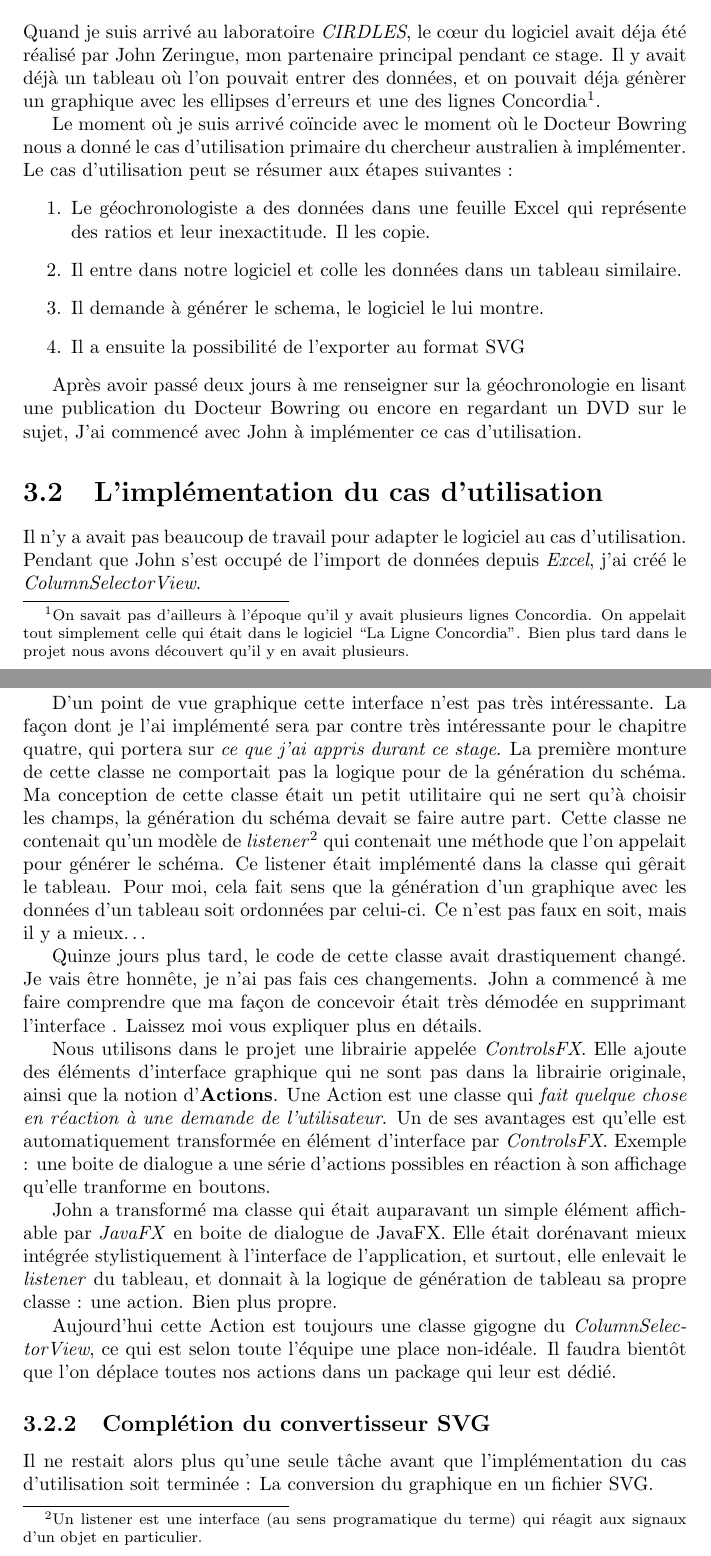
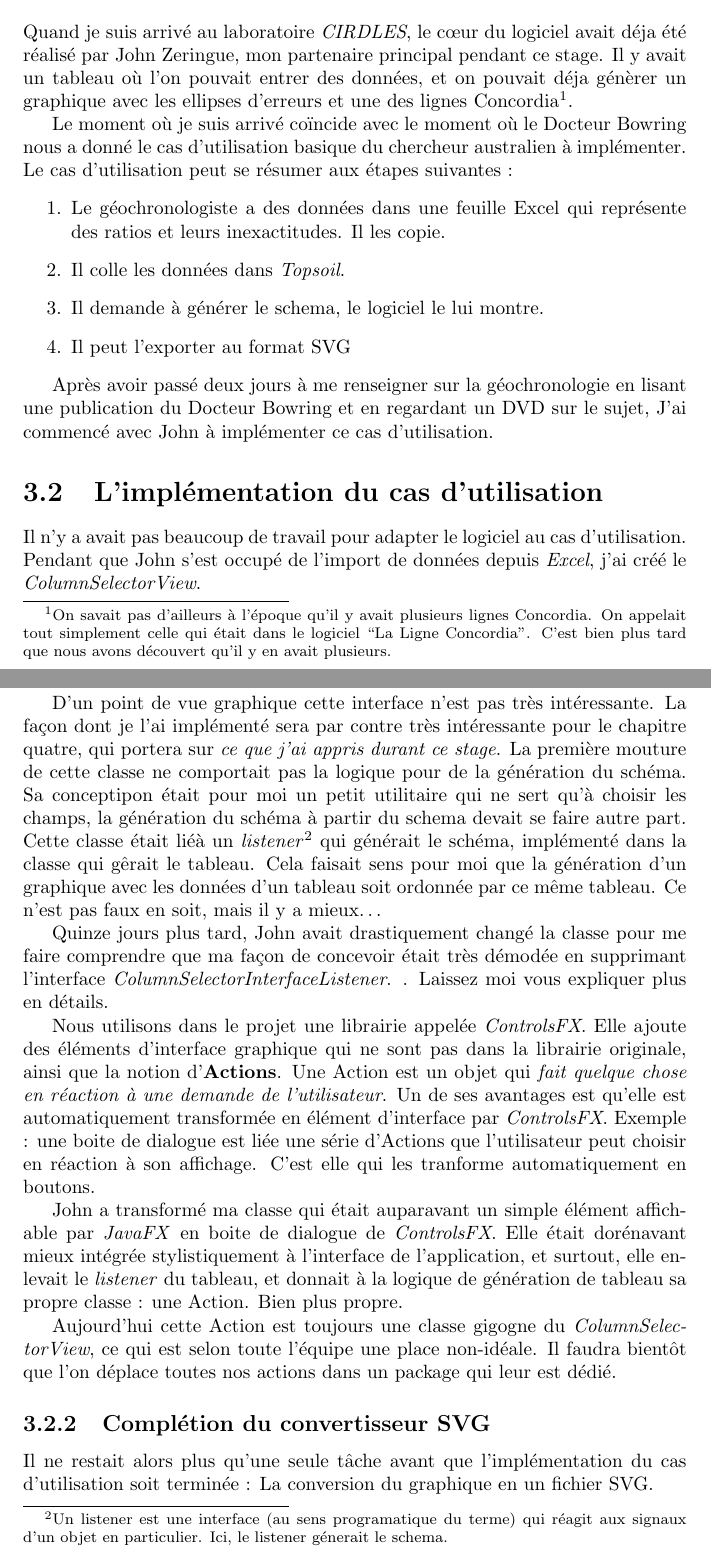
Before and after one commit to pp5317/ninjareport, a LaTeX document (rapport.tex, which reads chapitres/travailrealise.tex): two parts of pages 7 and 8 of 21, joined at a grey line, cut so that both start at the same text. Compiled offline with pdfLaTeX.

Commit message:
Correction du langage et clarifications de quelques explication dans la partie ColumnDialogSelector du chapitre Travail realise

```diff
--- a/chapitres/travailrealise.tex
+++ b/chapitres/travailrealise.tex
@@ -4,17 +4,17 @@
 %
 %
 \section{État de l'existant}
-Quand je suis arrivé au laboratoire \textit{CIRDLES}, le cœur du logiciel avait déja été réalisé par John Zeringue, mon partenaire principal pendant ce stage. Il y avait déjà un tableau où l'on pouvait entrer des données, et on pouvait déja génèrer un graphique avec les ellipses d'erreurs et une des lignes Concordia\footnote{On savait pas d'ailleurs à l'époque qu'il y avait plusieurs lignes Concordia. On appelait tout simplement celle qui était dans le logiciel ``La Ligne Concordia''. Bien plus tard dans le projet nous avons découvert qu'il y en avait plusieurs.}.
+Quand je suis arrivé au laboratoire \textit{CIRDLES}, le cœur du logiciel avait déja été réalisé par John Zeringue, mon partenaire principal pendant ce stage. Il y avait un tableau où l'on pouvait entrer des données, et on pouvait déja génèrer un graphique avec les ellipses d'erreurs et une des lignes Concordia\footnote{On savait pas d'ailleurs à l'époque qu'il y avait plusieurs lignes Concordia. On appelait tout simplement celle qui était dans le logiciel ``La Ligne Concordia''. C'est bien plus tard que nous avons découvert qu'il y en avait plusieurs.}.
 
-Le moment où je suis arrivé coïncide avec le moment où le Docteur Bowring nous a donné le cas d'utilisation primaire du chercheur australien à implémenter. Le cas d'utilisation peut se résumer aux étapes suivantes :
+Le moment où je suis arrivé coïncide avec le moment où le Docteur Bowring nous a donné le cas d'utilisation basique du chercheur australien à implémenter. Le cas d'utilisation peut se résumer aux étapes suivantes :
 \begin{enumerate}
-\item Le géochronologiste a des données dans une feuille Excel qui représente des ratios et leur inexactitude. Il les copie.
-\item Il entre dans notre logiciel et colle les données dans un tableau similaire.
+\item Le géochronologiste a des données dans une feuille Excel qui représente des ratios et leurs inexactitudes. Il les copie.
+\item Il colle les données dans \textit{Topsoil}.
 \item Il demande à générer le schema, le logiciel le lui montre.
-\item Il a ensuite la possibilité de l'exporter au format SVG
+\item Il peut l'exporter au format SVG
 \end{enumerate}
 
-Après avoir passé deux jours à me renseigner sur la géochronologie en lisant une publication du Docteur Bowring ou encore en regardant un DVD sur le sujet, %Cette phrase mérite peut-être sa propre section. Ou elle l'aura dans la quatrième partie.
+Après avoir passé deux jours à me renseigner sur la géochronologie en lisant une publication du Docteur Bowring et en regardant un DVD sur le sujet, %Cette phrase mérite peut-être sa propre section. Ou elle l'aura dans la quatrième partie.
 J'ai commencé avec John à implémenter ce cas d'utilisation.
 
 %
@@ -30,17 +30,17 @@ Dans la version d'alors du logiciel, le tableau n'avait que cinq colonnes, une p
 
 %--------------INSERER ICI UNE CAPTURE D'ECRAN DU COLONNESELECTORVIEW. DON'T FORGET--------------
 
-D'un point de vue graphique cette interface n'est pas très intéressante. La façon dont je l'ai implémenté sera par contre très intéressante pour le chapitre quatre, qui portera sur \textit{ce que j'ai appris durant ce stage}. La première monture de cette classe ne comportait pas la logique pour de la génération du schéma. Ma conception de cette classe était un petit utilitaire qui ne sert qu'à choisir les champs, la génération du schéma devait se faire autre part. Cette classe ne contenait qu'un modèle de \textit{listener}\footnote{Un listener est une interface (au sens programatique du terme) qui réagit aux signaux d'un objet en particulier.} qui contenait une méthode que l'on appelait pour générer le schéma. Ce listener était implémenté dans la classe qui gêrait le tableau. Pour moi, cela fait sens que la génération d'un graphique avec les données d'un tableau soit ordonnées par celui-ci. Ce n'est pas faux en soit, mais il y a mieux\ldots
+D'un point de vue graphique cette interface n'est pas très intéressante. La façon dont je l'ai implémenté sera par contre très intéressante pour le chapitre quatre, qui portera sur \textit{ce que j'ai appris durant ce stage}. La première mouture de cette classe ne comportait pas la logique pour de la génération du schéma. Sa conceptipon était pour moi un petit utilitaire qui ne sert qu'à choisir les champs, la génération du schéma à partir du schema devait se faire autre part. Cette classe était liéà un \textit{listener}\footnote{Un listener est une interface (au sens programatique du terme) qui réagit aux signaux d'un objet en particulier. Ici, le listener génerait le schema.} qui générait le schéma, implémenté dans la classe qui gêrait le tableau. Cela faisait sens pour moi que la génération d'un graphique avec les données d'un tableau soit ordonnée par ce même tableau. Ce n'est pas faux en soit, mais il y a mieux\ldots
 
 %--------------INSERER ICI LE CODE DE L'INTERFACE YO--------------
 
 %TODO : Quinze jours est faux, trouver le bon
-Quinze jours plus tard, le code de cette classe avait drastiquement changé. Je vais être honnête, je n'ai pas fais ces changements. John a commencé à me faire comprendre que ma façon de concevoir était très démodée en supprimant l'interface %Nom de l'interface
+Quinze jours plus tard, John avait drastiquement changé la classe pour me faire comprendre que ma façon de concevoir était très démodée en supprimant l'interface \textit{ColumnSelectorInterfaceListener}.
 . Laissez moi vous expliquer plus en détails.
 
-Nous utilisons dans le projet une librairie appelée \textit{ControlsFX}. Elle ajoute des éléments d'interface graphique qui ne sont pas dans la librairie originale, ainsi que la notion d'\textbf{Actions}. Une Action est une classe qui \textit{fait quelque chose en réaction à une demande de l'utilisateur}. Un de ses avantages est qu'elle est automatiquement transformée en élément d'interface par \textit{ControlsFX}. Exemple : une boite de dialogue a une série d'actions possibles en réaction à son affichage qu'elle tranforme en boutons.
+Nous utilisons dans le projet une librairie appelée \textit{ControlsFX}. Elle ajoute des éléments d'interface graphique qui ne sont pas dans la librairie originale, ainsi que la notion d'\textbf{Actions}. Une Action est un objet qui \textit{fait quelque chose en réaction à une demande de l'utilisateur}. Un de ses avantages est qu'elle est automatiquement transformée en élément d'interface par \textit{ControlsFX}. Exemple : une boite de dialogue est liée une série d'Actions que l'utilisateur peut choisir en réaction à son affichage. C'est elle qui les tranforme automatiquement en boutons.
 
-John a transformé ma classe qui était auparavant un simple élément affichable par \textit{JavaFX} en boite de dialogue de JavaFX. Elle était dorénavant mieux intégrée stylistiquement à l'interface de l'application, et surtout, elle enlevait le \textit{listener} du tableau, et donnait à la logique de génération de tableau sa propre classe : une action. Bien plus propre.
+John a transformé ma classe qui était auparavant un simple élément affichable par \textit{JavaFX} en boite de dialogue de \textit{ControlsFX}. Elle était dorénavant mieux intégrée stylistiquement à l'interface de l'application, et surtout, elle enlevait le \textit{listener} du tableau, et donnait à la logique de génération de tableau sa propre classe : une Action. Bien plus propre.
 
 Aujourd'hui cette Action est toujours une classe gigogne du \textit{ColumnSelectorView}, ce qui est selon toute l'équipe une place non-idéale. Il faudra bientôt que l'on déplace toutes nos actions dans un package qui leur est dédié.
 
```
